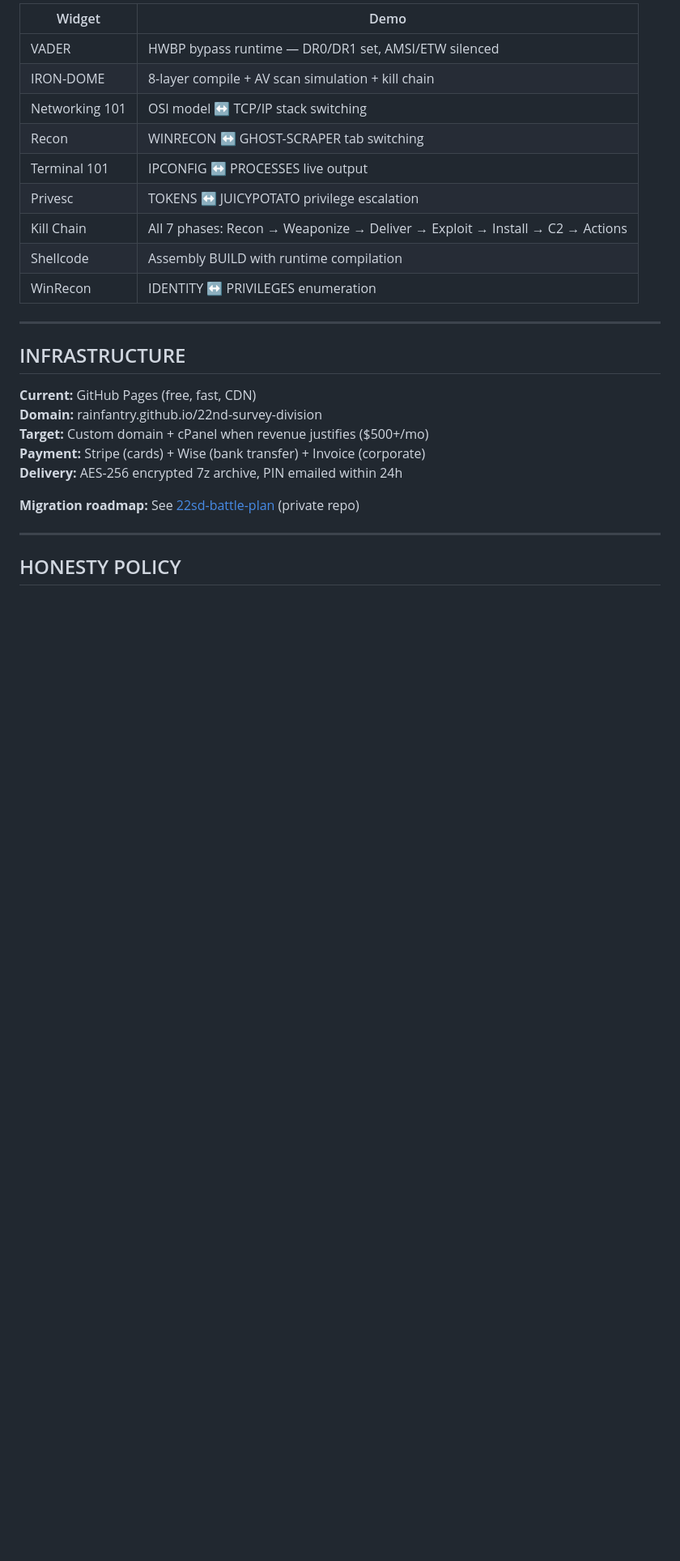
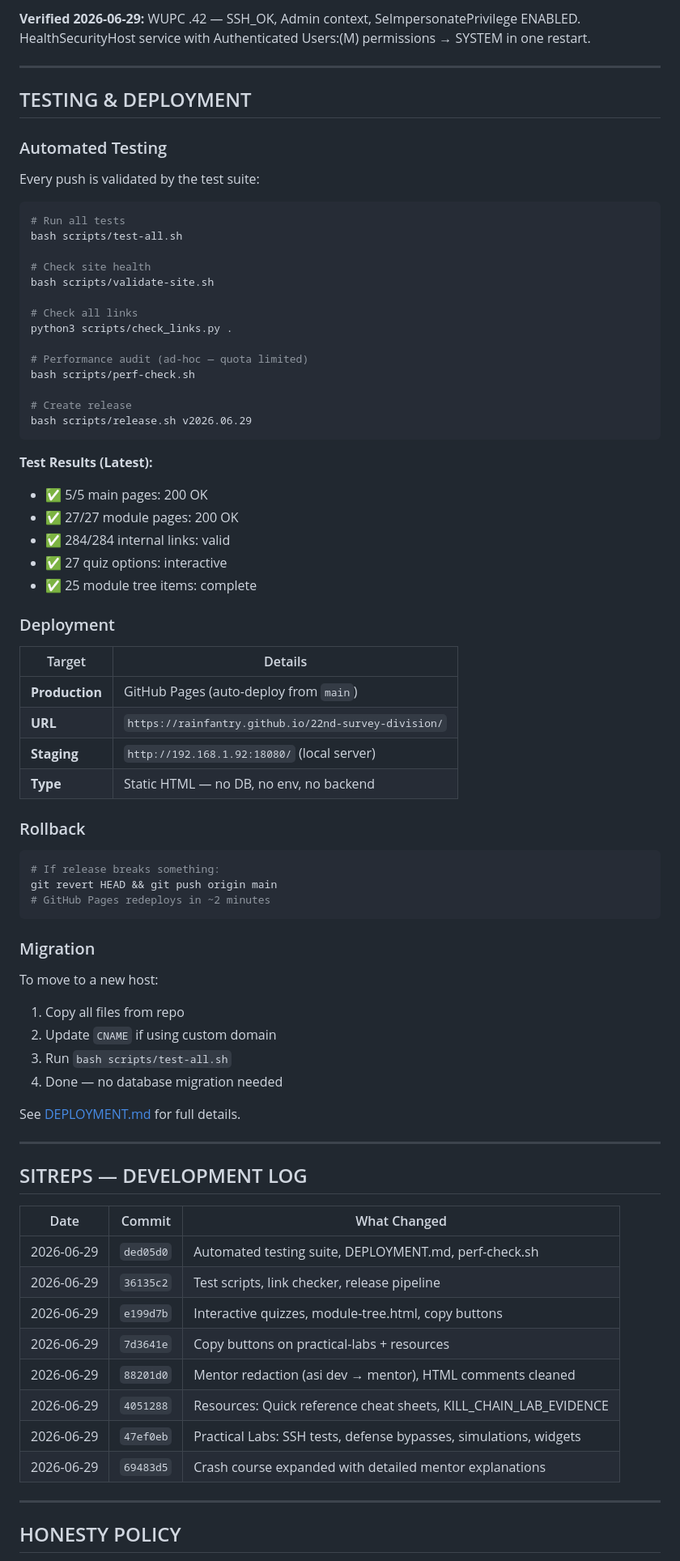
Before and after one commit to rainfantry/22nd-survey-division, a Markdown page: README.md, the part around one of its changes. Shown at 81% size. Drawn GitHub-style; blank space fills up the shorter version.

Commit message:
Rewrite README: add layman learning path, mentor teachings, quick links, sitrep log, testing pipeline, deployment docs.

````diff
--- a/README.md
+++ b/README.md
@@ -81,27 +175,79 @@ Windows reconnaissance framework. Process enumeration, privilege escalation chec
 
-| Widget | Demo |
-|--------|------|
-| VADER | HWBP bypass runtime — DR0/DR1 set, AMSI/ETW silenced |
-| IRON-DOME | 8-layer compile + AV scan simulation + kill chain |
-| Networking 101 | OSI model ↔ TCP/IP stack switching |
-| Recon | WINRECON ↔ GHOST-SCRAPER tab switching |
-| Terminal 101 | IPCONFIG ↔ PROCESSES live output |
-| Privesc | TOKENS ↔ JUICYPOTATO privilege escalation |
-| Kill Chain | All 7 phases: Recon → Weaponize → Deliver → Exploit → Install → C2 → Actions |
-| Shellcode | Assembly BUILD with runtime compilation |
-| WinRecon | IDENTITY ↔ PRIVILEGES enumeration |
+**Verified 2026-06-29:** WUPC .42 — SSH_OK, Admin context, SeImpersonatePrivilege ENABLED. HealthSecurityHost service with Authenticated Users:(M) permissions → SYSTEM in one restart.
 
 ---
 
-## INFRASTRUCTURE
+## TESTING & DEPLOYMENT
 
-**Current:** GitHub Pages (free, fast, CDN)
-**Domain:** rainfantry.github.io/22nd-survey-division
-**Target:** Custom domain + cPanel when revenue justifies ($500+/mo)
-**Payment:** Stripe (cards) + Wise (bank transfer) + Invoice (corporate)
-**Delivery:** AES-256 encrypted 7z archive, PIN emailed within 24h
+### Automated Testing
 
-**Migration roadmap:** See [22sd-battle-plan](https://github.com/rainfantry/22sd-battle-plan) (private repo)
+Every push is validated by the test suite:
+
+```bash
+# Run all tests
+bash scripts/test-all.sh
+
+# Check site health
+bash scripts/validate-site.sh
+
+# Check all links
+python3 scripts/check_links.py .
+
+# Performance audit (ad-hoc — quota limited)
+bash scripts/perf-check.sh
+
+# Create release
+bash scripts/release.sh v2026.06.29
+```
+
+**Test Results (Latest):**
+- ✅ 5/5 main pages: 200 OK
+- ✅ 27/27 module pages: 200 OK
+- ✅ 284/284 internal links: valid
+- ✅ 27 quiz options: interactive
+- ✅ 25 module tree items: complete
+
+### Deployment
+
+| Target | Details |
+|--------|---------|
+| **Production** | GitHub Pages (auto-deploy from `main`) |
+| **URL** | `https://rainfantry.github.io/22nd-survey-division/` |
+| **Staging** | `http://192.168.1.92:18080/` (local server) |
+| **Type** | Static HTML — no DB, no env, no backend |
+
+### Rollback
+
+```bash
+# If release breaks something:
+git revert HEAD && git push origin main
+# GitHub Pages redeploys in ~2 minutes
+```
+
+### Migration
+
+To move to a new host:
+1. Copy all files from repo
+2. Update `CNAME` if using custom domain
+3. Run `bash scripts/test-all.sh`
+4. Done — no database migration needed
+
+See [DEPLOYMENT.md](DEPLOYMENT.md) for full details.
+
+---
+
+## SITREPS — DEVELOPMENT LOG
+
+| Date | Commit | What Changed |
+|------|--------|--------------|
+| 2026-06-29 | `ded05d0` | Automated testing suite, DEPLOYMENT.md, perf-check.sh |
+| 2026-06-29 | `36135c2` | Test scripts, link checker, release pipeline |
+| 2026-06-29 | `e199d7b` | Interactive quizzes, module-tree.html, copy buttons |
+| 2026-06-29 | `7d3641e` | Copy buttons on practical-labs + resources |
+| 2026-06-29 | `88201d0` | Mentor redaction (asi dev → mentor), HTML comments cleaned |
+| 2026-06-29 | `4051288` | Resources: Quick reference cheat sheets, KILL_CHAIN_LAB_EVIDENCE |
+| 2026-06-29 | `47ef0eb` | Practical Labs: SSH tests, defense bypasses, simulations, widgets |
+| 2026-06-29 | `69483d5` | Crash course expanded with detailed mentor explanations |
 
 ---
 
````
Also changed, not shown: other parts of README.md (+139 -45 lines).
